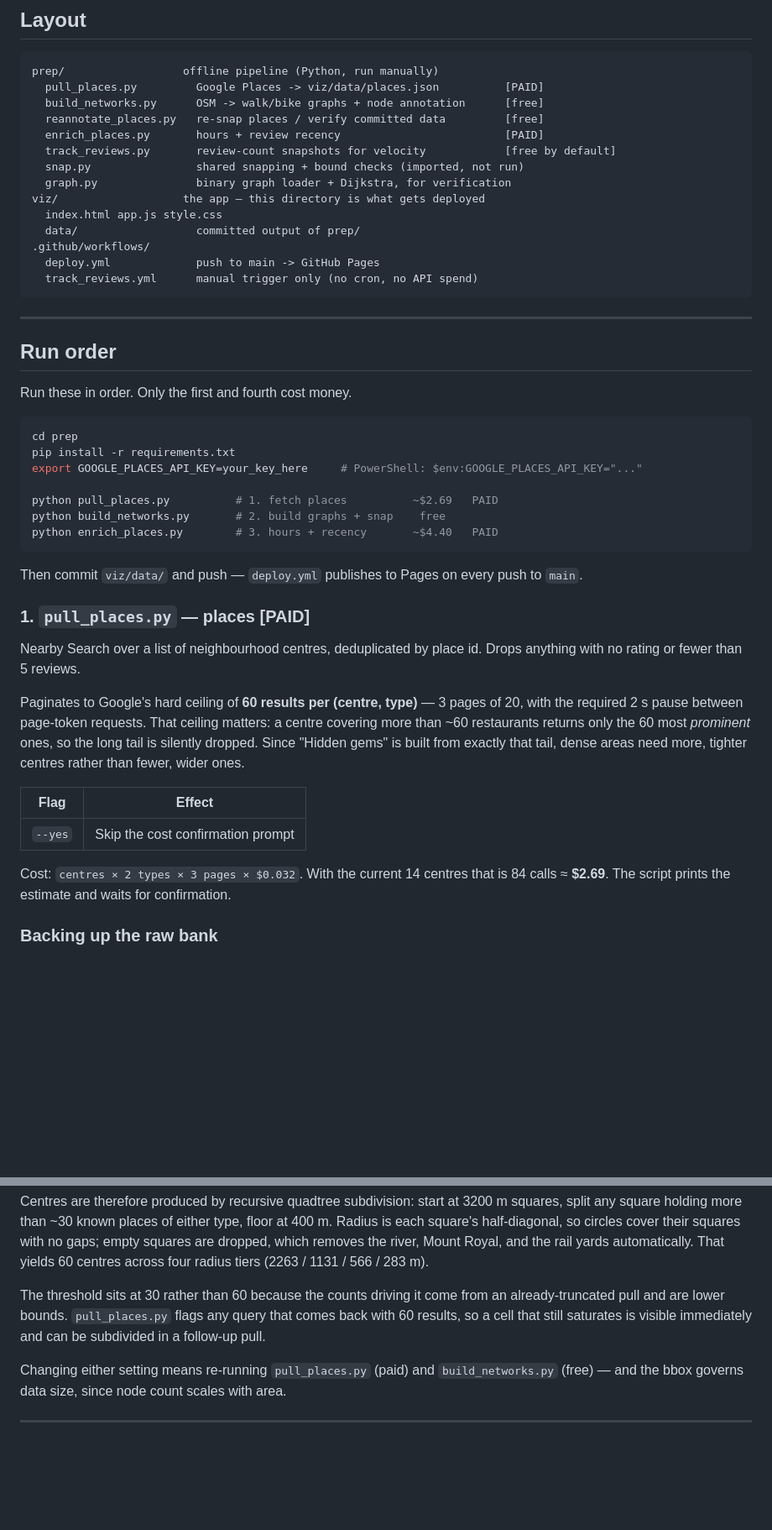
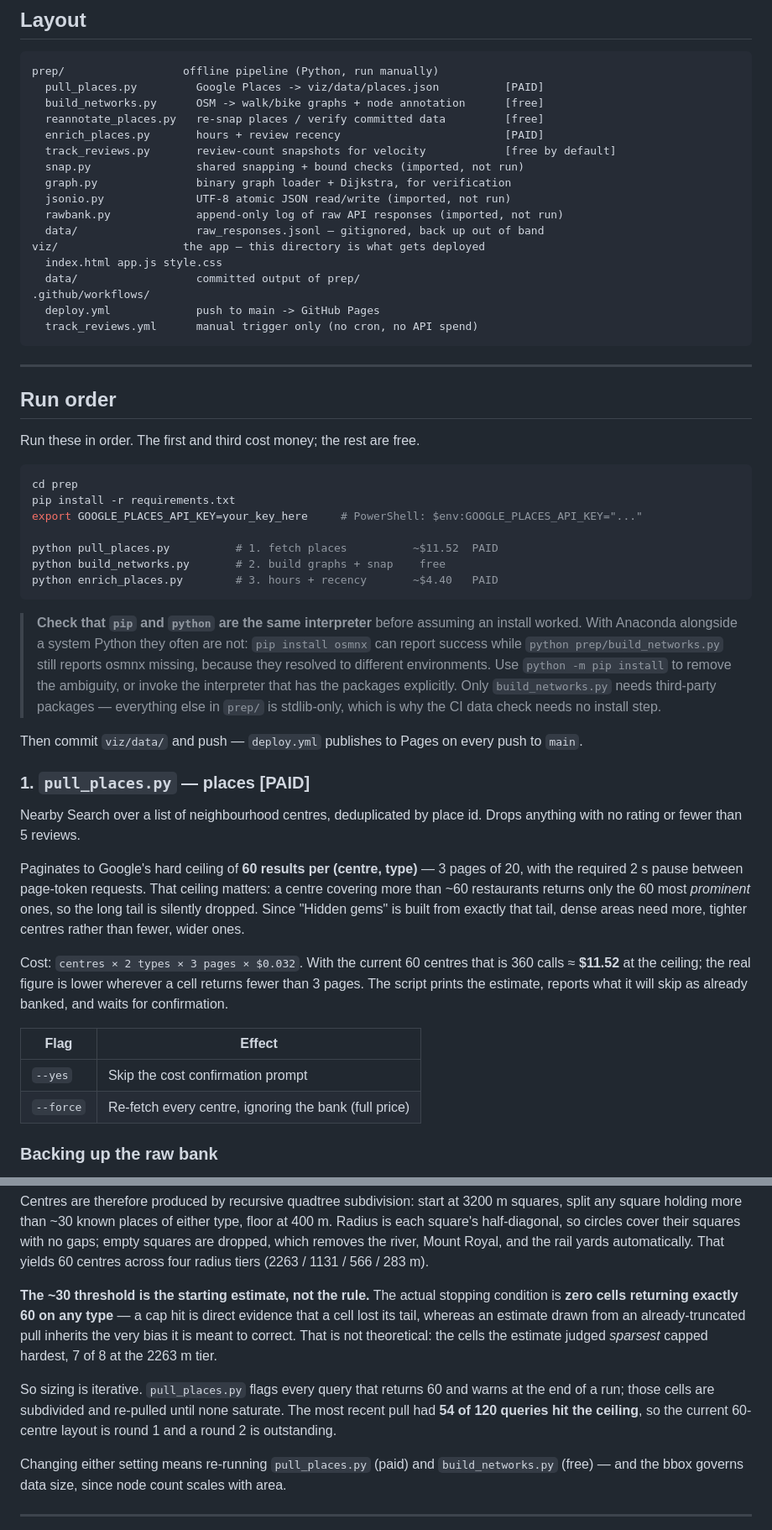
Before and after one commit to ahedy7/mtl_student_food, a Markdown page: README.md, 2 parts joined by grey strips. Shown at 84% size. Rendered like a GitHub page; blank space fills up the shorter version.

````diff
--- a/README.md
+++ b/README.md
@@ -24,6 +24,9 @@ prep/                  offline pipeline (Python, run manually)
   track_reviews.py       review-count snapshots for velocity            [free by default]
   snap.py                shared snapping + bound checks (imported, not run)
   graph.py               binary graph loader + Dijkstra, for verification
+  jsonio.py              UTF-8 atomic JSON read/write (imported, not run)
+  rawbank.py             append-only log of raw API responses (imported, not run)
+  data/                  raw_responses.jsonl — gitignored, back up out of band
 viz/                   the app — this directory is what gets deployed
   index.html app.js style.css
   data/                  committed output of prep/
@@ -36,17 +39,26 @@ viz/                   the app — this directory is what gets deployed
 
 ## Run order
 
-Run these in order. Only the first and fourth cost money.
+Run these in order. The first and third cost money; the rest are free.
 
 ```bash
 cd prep
 pip install -r requirements.txt
 export GOOGLE_PLACES_API_KEY=your_key_here     # PowerShell: $env:GOOGLE_PLACES_API_KEY="..."
 
-python pull_places.py          # 1. fetch places          ~$2.69   PAID
+python pull_places.py          # 1. fetch places          ~$11.52  PAID
 python build_networks.py       # 2. build graphs + snap    free
 python enrich_places.py        # 3. hours + recency       ~$4.40   PAID
 ```
+
+> **Check that `pip` and `python` are the same interpreter** before assuming an
+> install worked. With Anaconda alongside a system Python they often are not:
+> `pip install osmnx` can report success while `python prep/build_networks.py`
+> still reports osmnx missing, because they resolved to different environments.
+> Use `python -m pip install` to remove the ambiguity, or invoke the interpreter
+> that has the packages explicitly. Only `build_networks.py` needs third-party
+> packages — everything else in `prep/` is stdlib-only, which is why the CI data
+> check needs no install step.
 
 Then commit `viz/data/` and push — `deploy.yml` publishes to Pages on every push
 to `main`.
@@ -63,12 +75,15 @@ matters: a centre covering more than ~60 restaurants returns only the 60 most
 built from exactly that tail, dense areas need more, tighter centres rather than
 fewer, wider ones.
 
+Cost: `centres × 2 types × 3 pages × $0.032`. With the current 60 centres that is
+360 calls ≈ **$11.52** at the ceiling; the real figure is lower wherever a cell
+returns fewer than 3 pages. The script prints the estimate, reports what it will
+skip as already banked, and waits for confirmation.
+
 | Flag | Effect |
 |---|---|
 | `--yes` | Skip the cost confirmation prompt |
-
-Cost: `centres × 2 types × 3 pages × $0.032`. With the current 14 centres that is
-84 calls ≈ **$2.69**. The script prints the estimate and waits for confirmation.
+| `--force` | Re-fetch every centre, ignoring the bank (full price) |
 
 ### Backing up the raw bank
 
@@ -225,10 +247,17 @@ with no gaps; empty squares are dropped, which removes the river, Mount Royal, a
 the rail yards automatically. That yields 60 centres across four radius tiers
 (2263 / 1131 / 566 / 283 m).
 
-The threshold sits at 30 rather than 60 because the counts driving it come from an
-already-truncated pull and are lower bounds. `pull_places.py` flags any query that
-comes back with 60 results, so a cell that still saturates is visible immediately
-and can be subdivided in a follow-up pull.
+**The ~30 threshold is the starting estimate, not the rule.** The actual stopping
+condition is **zero cells returning exactly 60 on any type** — a cap hit is direct
+evidence that a cell lost its tail, whereas an estimate drawn from an
+already-truncated pull inherits the very bias it is meant to correct. That is not
+theoretical: the cells the estimate judged *sparsest* capped hardest, 7 of 8 at the
+2263 m tier.
+
+So sizing is iterative. `pull_places.py` flags every query that returns 60 and warns
+at the end of a run; those cells are subdivided and re-pulled until none saturate.
+The most recent pull had **54 of 120 queries hit the ceiling**, so the current
+60-centre layout is round 1 and a round 2 is outstanding.
 
 Changing either setting means re-running `pull_places.py` (paid) and
 `build_networks.py` (free) — and the bbox governs data size, since node count
````
Also changed, not shown: other parts of README.md (+39 -10 lines), DATA.md (added, +178 -0 lines).
